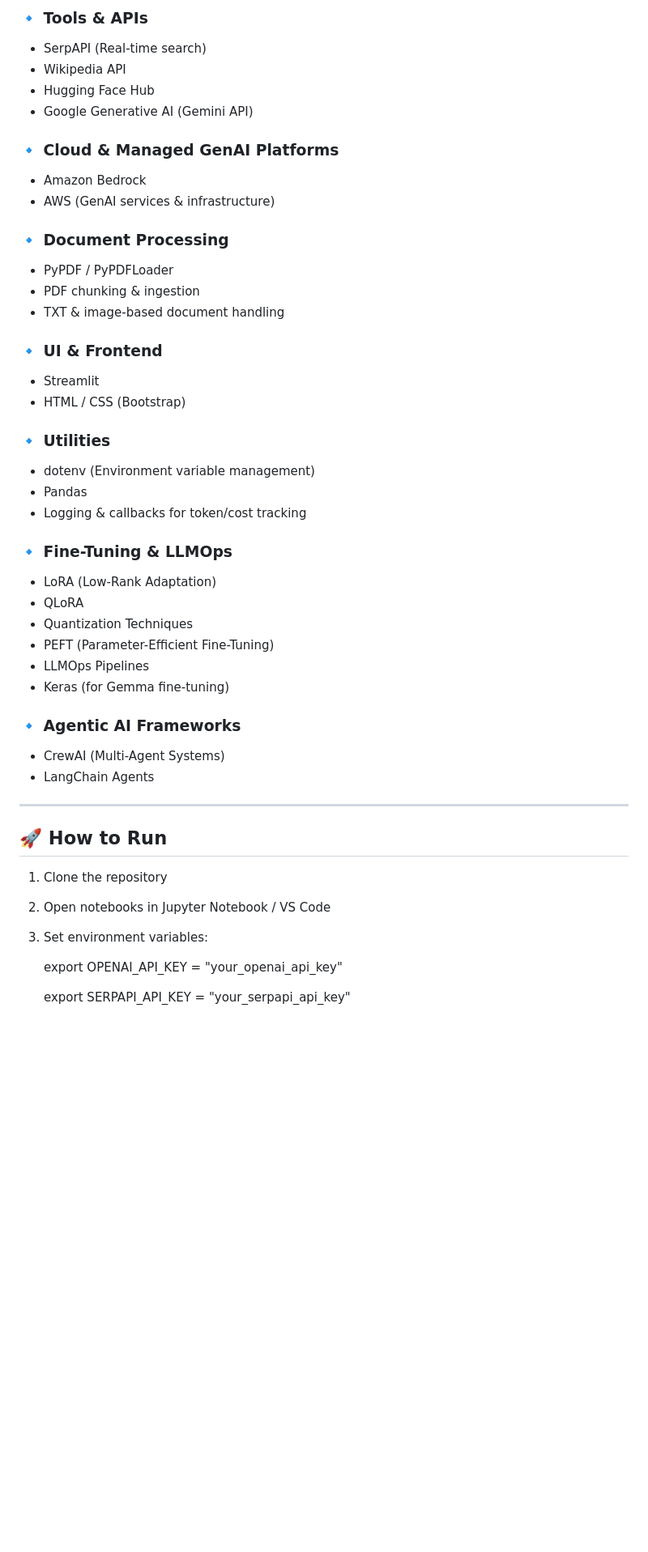
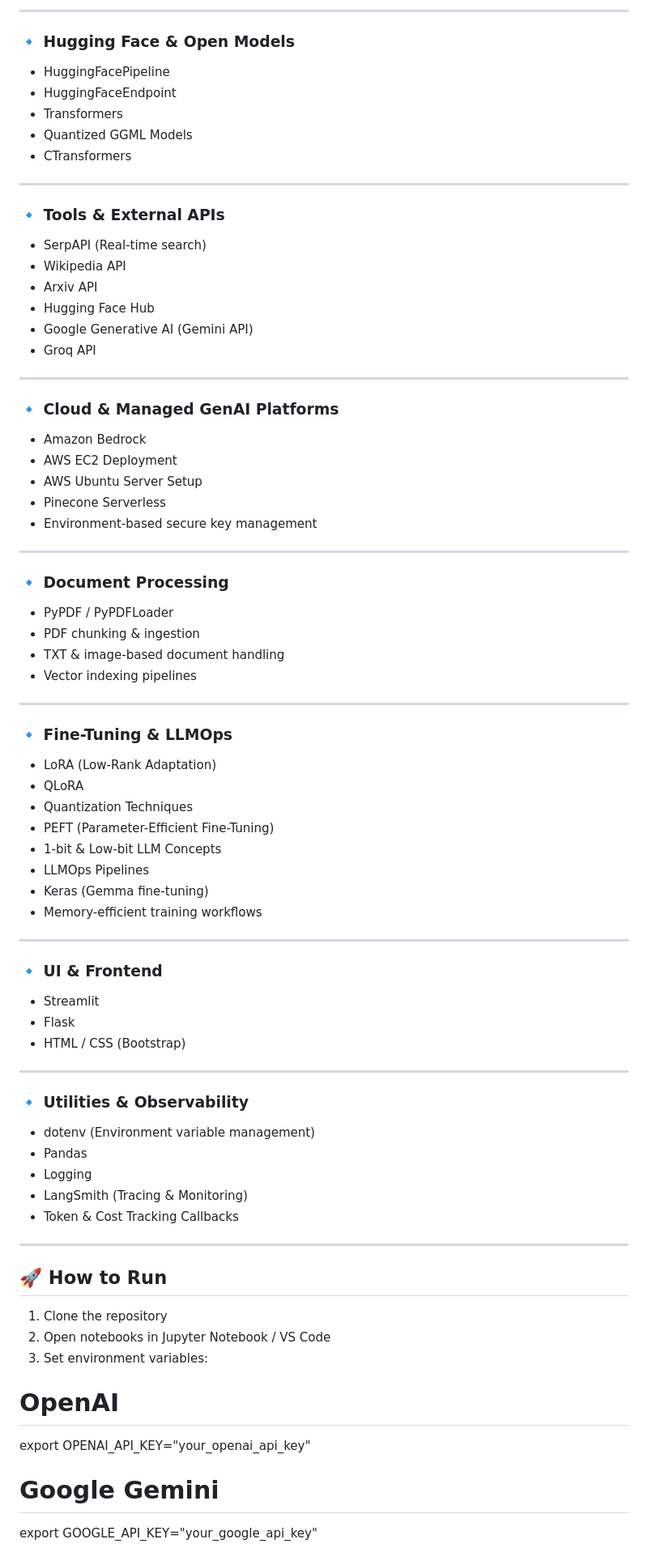
Before and after one commit to KartikSuryavanshi/Generative-AI, a Markdown page: README.md, the part around one of its changes. Shown at 81% size. Drawn GitHub-style; blank space fills up the shorter version.

```diff
--- a/README.md
+++ b/README.md
@@ -430,40 +529,67 @@ This notebook demonstrates **hands-on usage of Pinecone** for real-world vector
 
-### 🔹 Tools & APIs
+---
+
+### 🔹 Hugging Face & Open Models
+- HuggingFacePipeline
+- HuggingFaceEndpoint
+- Transformers
+- Quantized GGML Models
+- CTransformers
+
+---
+
+### 🔹 Tools & External APIs
 - SerpAPI (Real-time search)
 - Wikipedia API
+- Arxiv API
 - Hugging Face Hub
 - Google Generative AI (Gemini API)
+- Groq API
+
+---
 
 ### 🔹 Cloud & Managed GenAI Platforms
 - Amazon Bedrock
-- AWS (GenAI services & infrastructure)
+- AWS EC2 Deployment
+- AWS Ubuntu Server Setup
+- Pinecone Serverless
+- Environment-based secure key management
+
+---
 
 ### 🔹 Document Processing
 - PyPDF / PyPDFLoader
 - PDF chunking & ingestion
 - TXT & image-based document handling
+- Vector indexing pipelines
 
-### 🔹 UI & Frontend
-- Streamlit
-- HTML / CSS (Bootstrap)
-
-### 🔹 Utilities
-- dotenv (Environment variable management)
-- Pandas
-- Logging & callbacks for token/cost tracking
+---
 
 ### 🔹 Fine-Tuning & LLMOps
 - LoRA (Low-Rank Adaptation)
 - QLoRA
 - Quantization Techniques
 - PEFT (Parameter-Efficient Fine-Tuning)
+- 1-bit & Low-bit LLM Concepts
 - LLMOps Pipelines
-- Keras (for Gemma fine-tuning)
+- Keras (Gemma fine-tuning)
+- Memory-efficient training workflows
 
-### 🔹 Agentic AI Frameworks
-- CrewAI (Multi-Agent Systems)
-- LangChain Agents
+---
 
+### 🔹 UI & Frontend
+- Streamlit
+- Flask
+- HTML / CSS (Bootstrap)
+
+---
+
+### 🔹 Utilities & Observability
+- dotenv (Environment variable management)
+- Pandas
+- Logging
+- LangSmith (Tracing & Monitoring)
+- Token & Cost Tracking Callbacks
 ---
 
 ## 🚀 How to Run
@@ -471,7 +597,9 @@ This notebook demonstrates **hands-on usage of Pinecone** for real-world vector
 2. Open notebooks in Jupyter Notebook / VS Code
 3. Set environment variables:
 
-   export OPENAI_API_KEY = "your_openai_api_key"
+# OpenAI
+export OPENAI_API_KEY="your_openai_api_key"
 
-   export SERPAPI_API_KEY = "your_serpapi_api_key"
+# Google Gemini
+export GOOGLE_API_KEY="your_google_api_key"
 
```
Also changed, not shown: other parts of README.md (+110 -4 lines).
